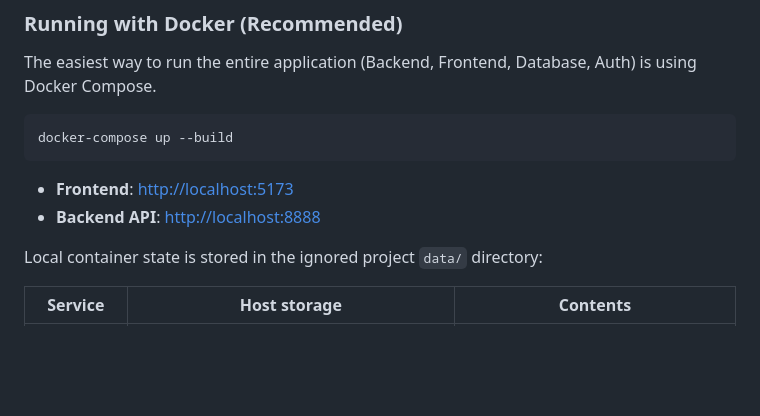
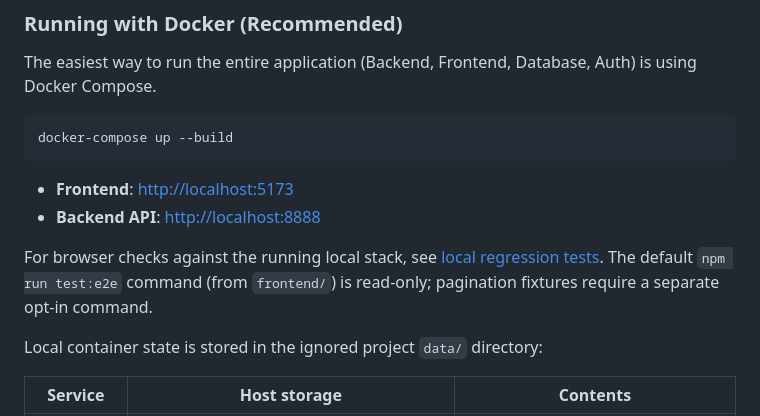
Before and after one commit to maciejnadzieja/cost-calc, a Markdown page: README.md, the part around the change. GitHub-like rendering; blank space fills up the shorter version.

Commit message:
#5 | Document local regression commands and fixture lifecycle

```diff
--- a/README.md
+++ b/README.md
@@ -57,6 +57,8 @@ docker-compose up --build
 -   **Frontend**: [http://localhost:5173](http://localhost:5173)
 -   **Backend API**: [http://localhost:8888](http://localhost:8888)
 
+For browser checks against the running local stack, see [local regression tests](docs/local-regression-tests.md). The default `npm run test:e2e` command (from `frontend/`) is read-only; pagination fixtures require a separate opt-in command.
+
 Local container state is stored in the ignored project `data/` directory:
 
 | Service | Host storage | Contents |
```
Also changed, not shown: docs/local-regression-tests.md (added, +61 -0 lines).
